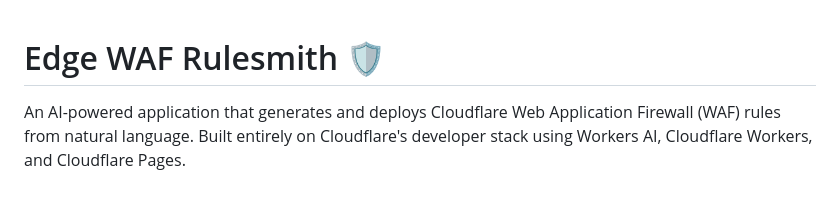
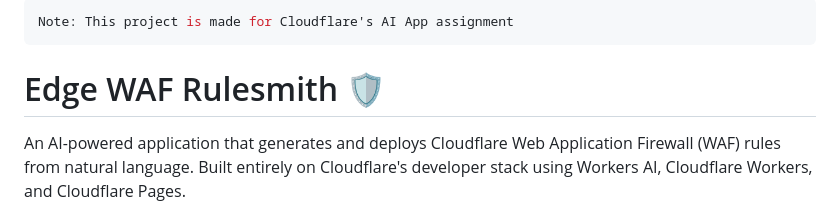
Before and after one commit to gjindal74/cf_ai_edge_waf_rulesmith, a Markdown page: README.md, the part around the change. Rendered like a GitHub page.

Commit message:
Add project purpose note to README

````diff
--- a/README.md
+++ b/README.md
@@ -1,3 +1,7 @@
+```bash
+Note: This project is made for Cloudflare's AI App assignment
+```
+
 # Edge WAF Rulesmith 🛡️
 
 An AI-powered application that generates and deploys Cloudflare Web Application Firewall (WAF) rules from natural language. Built entirely on Cloudflare's developer stack using Workers AI, Cloudflare Workers, and Cloudflare Pages.
````
